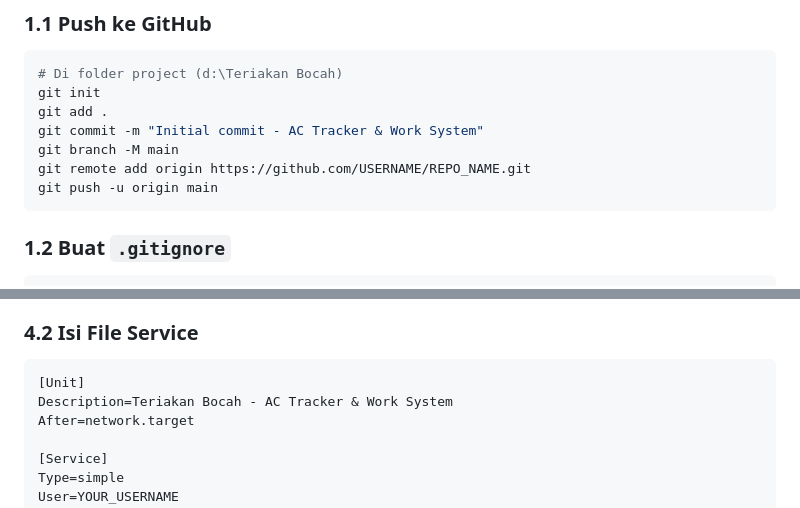
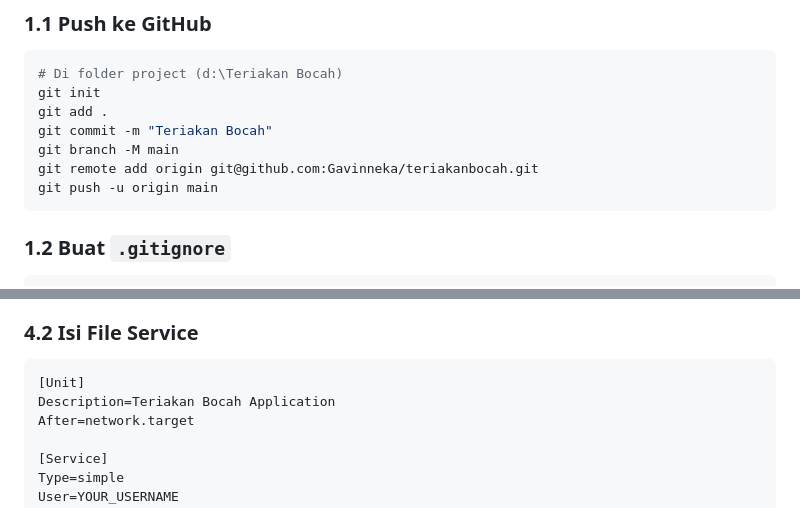
Before and after one commit to Gavinneka/teriakanbocah, a Markdown page: DEPLOYMENT.md, 2 parts joined by grey strips. Rendered like a GitHub page.

Commit message:
Update deployment notes

````diff
--- a/DEPLOYMENT.md
+++ b/DEPLOYMENT.md
@@ -14,9 +14,9 @@
 # Di folder project (d:\Teriakan Bocah)
 git init
 git add .
-git commit -m "Initial commit - AC Tracker & Work System"
+git commit -m "Teriakan Bocah"
 git branch -M main
-git remote add origin https://github.com/USERNAME/REPO_NAME.git
+git remote add origin git@github.com:Gavinneka/teriakanbocah.git
 git push -u origin main
 ```
 
@@ -93,7 +93,7 @@ sudo nano /etc/systemd/system/teriakan-bocah.service
 ### 4.2 Isi File Service
 ```ini
 [Unit]
-Description=Teriakan Bocah - AC Tracker & Work System
+Description=Teriakan Bocah Application
 After=network.target
 
 [Service]
````
